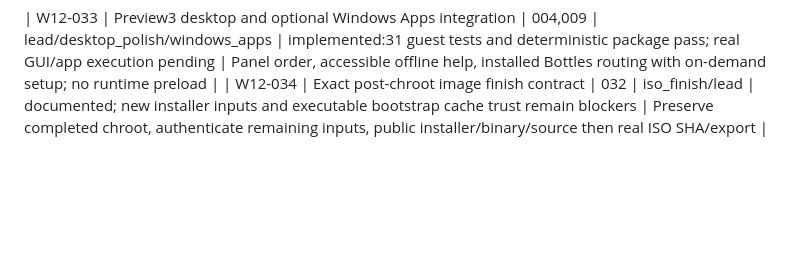
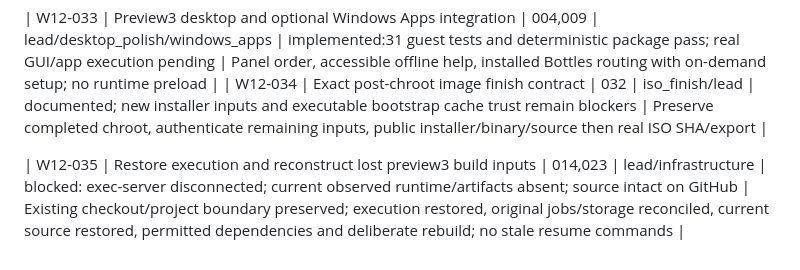
Before and after one commit to avision1/AI-use, a Markdown page: windows12/TASKS.md, the part around the change. Drawn GitHub-style; blank space fills up the shorter version.

```diff
--- a/windows12/TASKS.md
+++ b/windows12/TASKS.md
@@ -45,3 +45,5 @@
 
 | W12-033 | Preview3 desktop and optional Windows Apps integration | 004,009 | lead/desktop_polish/windows_apps | implemented:31 guest tests and deterministic package pass; real GUI/app execution pending | Panel order, accessible offline help, installed Bottles routing with on-demand setup; no runtime preload |
 | W12-034 | Exact post-chroot image finish contract | 032 | iso_finish/lead | documented; new installer inputs and executable bootstrap cache trust remain blockers | Preserve completed chroot, authenticate remaining inputs, public installer/binary/source then real ISO SHA/export |
+
+| W12-035 | Restore execution and reconstruct lost preview3 build inputs | 014,023 | lead/infrastructure | blocked: exec-server disconnected; current observed runtime/artifacts absent; source intact on GitHub | Existing checkout/project boundary preserved; execution restored, original jobs/storage reconciled, current source restored, permitted dependencies and deliberate rebuild; no stale resume commands |
```
Also changed, not shown: windows12/HANDOFF.md (+14 -5 lines), windows12/PROJECT_STATE.md (+12 -3 lines).
